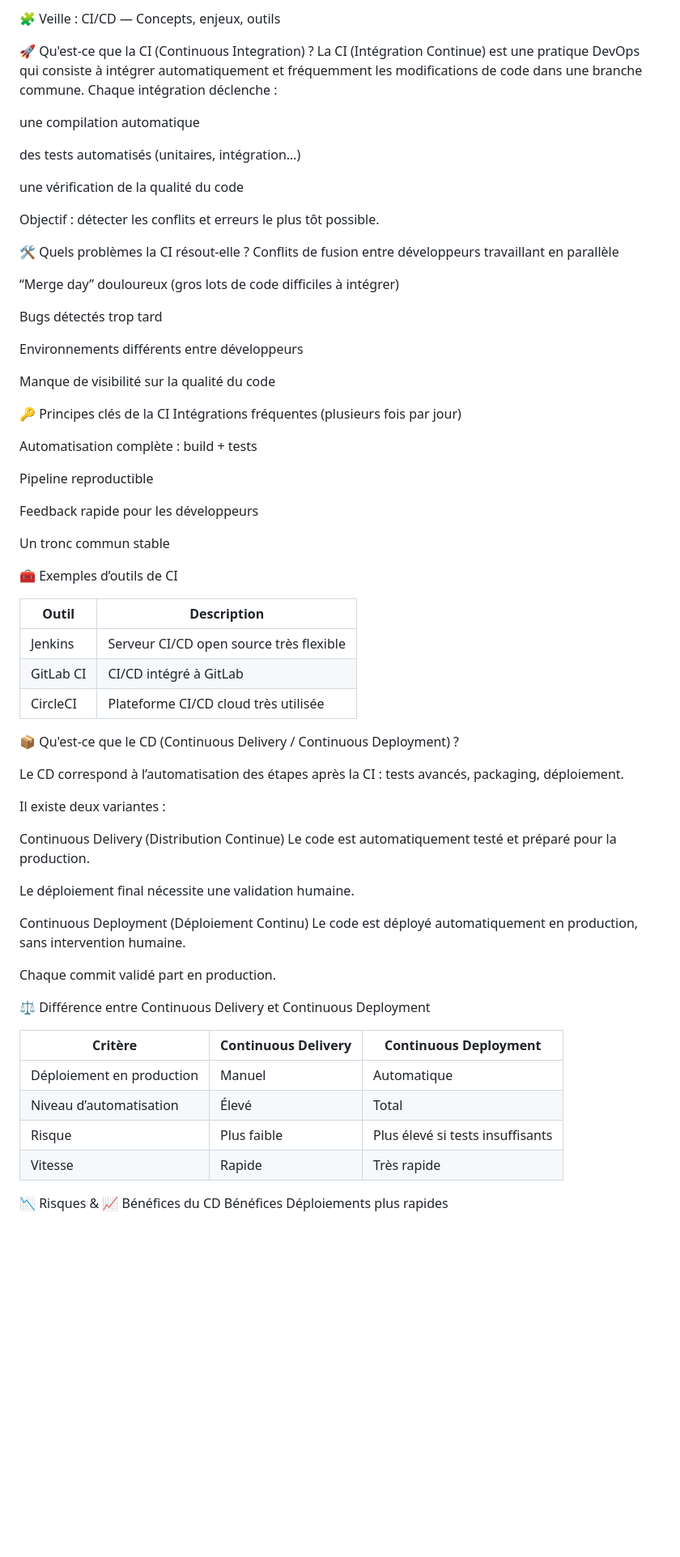
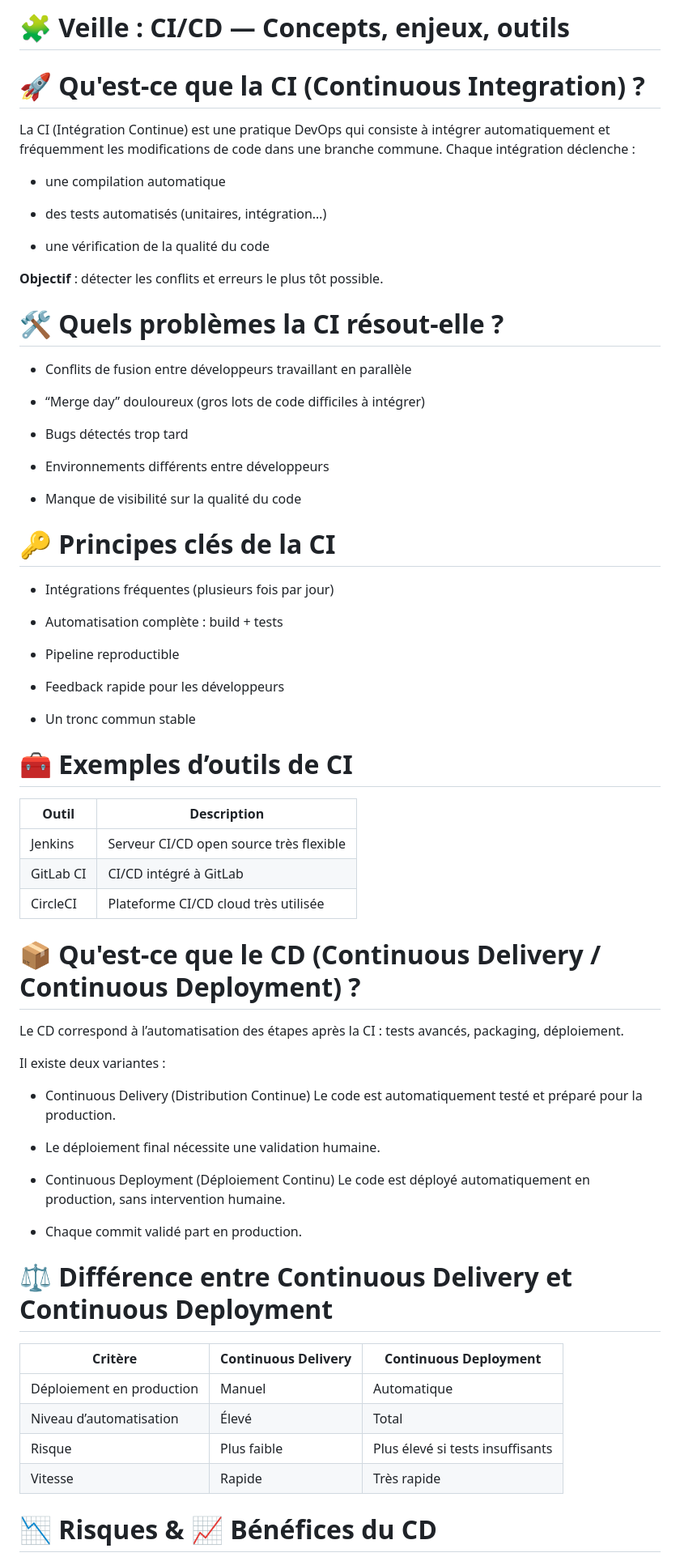
Before and after one commit to YasmineSAYAD/WildprintApp, a Markdown page: VEILLE_CICD.md, the part around one of its changes. Shown at 81% size. Rendered like a GitHub page; blank space fills up the shorter version.

```diff
--- a/VEILLE_CICD.md
+++ b/VEILLE_CICD.md
@@ -1,40 +1,43 @@
-🧩 Veille : CI/CD — Concepts, enjeux, outils
+# 🧩 Veille : CI/CD — Concepts, enjeux, outils
 
-🚀 Qu'est-ce que la CI (Continuous Integration) ?
+# 🚀 Qu'est-ce que la CI (Continuous Integration) ?
+
 La CI (Intégration Continue) est une pratique DevOps qui consiste à intégrer automatiquement et fréquemment les modifications de code dans une branche commune.
 Chaque intégration déclenche :
 
-une compilation automatique
+- une compilation automatique
 
-des tests automatisés (unitaires, intégration…)
+- des tests automatisés (unitaires, intégration…)
 
-une vérification de la qualité du code
+- une vérification de la qualité du code
 
-Objectif : détecter les conflits et erreurs le plus tôt possible.
+**Objectif** : détecter les conflits et erreurs le plus tôt possible.
 
-🛠️ Quels problèmes la CI résout-elle ?
-Conflits de fusion entre développeurs travaillant en parallèle
+# 🛠️ Quels problèmes la CI résout-elle ?
 
-“Merge day” douloureux (gros lots de code difficiles à intégrer)
+- Conflits de fusion entre développeurs travaillant en parallèle
 
-Bugs détectés trop tard
+- “Merge day” douloureux (gros lots de code difficiles à intégrer)
 
-Environnements différents entre développeurs
+- Bugs détectés trop tard
 
-Manque de visibilité sur la qualité du code
+- Environnements différents entre développeurs
 
-🔑 Principes clés de la CI
-Intégrations fréquentes (plusieurs fois par jour)
+- Manque de visibilité sur la qualité du code
 
-Automatisation complète : build + tests
+# 🔑 Principes clés de la CI
 
-Pipeline reproductible
+- Intégrations fréquentes (plusieurs fois par jour)
 
-Feedback rapide pour les développeurs
+- Automatisation complète : build + tests
 
-Un tronc commun stable
+- Pipeline reproductible
 
-🧰 Exemples d’outils de CI
+- Feedback rapide pour les développeurs
+
+- Un tronc commun stable
+
+# 🧰 Exemples d’outils de CI
 
 | Outil     | Description                             |
 | --------- | --------------------------------------- |
@@ -42,23 +45,23 @@ Un tronc commun stable
 | GitLab CI | CI/CD intégré à GitLab                  |
 | CircleCI  | Plateforme CI/CD cloud très utilisée    |
 
-📦 Qu'est-ce que le CD (Continuous Delivery / Continuous Deployment) ?
+# 📦 Qu'est-ce que le CD (Continuous Delivery / Continuous Deployment) ?
 
 Le CD correspond à l’automatisation des étapes après la CI : tests avancés, packaging, déploiement.
 
 Il existe deux variantes :
 
-Continuous Delivery (Distribution Continue)
-Le code est automatiquement testé et préparé pour la production.
+- Continuous Delivery (Distribution Continue)
+  Le code est automatiquement testé et préparé pour la production.
 
-Le déploiement final nécessite une validation humaine.
+- Le déploiement final nécessite une validation humaine.
 
-Continuous Deployment (Déploiement Continu)
-Le code est déployé automatiquement en production, sans intervention humaine.
+- Continuous Deployment (Déploiement Continu)
+  Le code est déployé automatiquement en production, sans intervention humaine.
 
-Chaque commit validé part en production.
+- Chaque commit validé part en production.
 
-⚖️ Différence entre Continuous Delivery et Continuous Deployment
+# ⚖️ Différence entre Continuous Delivery et Continuous Deployment
 
 | Critère                   | Continuous Delivery | Continuous Deployment            |
 | ------------------------- | ------------------- | -------------------------------- |
@@ -67,7 +70,5 @@ Chaque commit validé part en production.
 | Risque                    | Plus faible         | Plus élevé si tests insuffisants |
 | Vitesse                   | Rapide              | Très rapide                      |
 
-📉 Risques & 📈 Bénéfices du CD
-Bénéfices
-Déploiements plus rapides
+# 📉 Risques & 📈 Bénéfices du CD
 
```
Also changed, not shown: other parts of VEILLE_CICD.md (+35 -28 lines).
